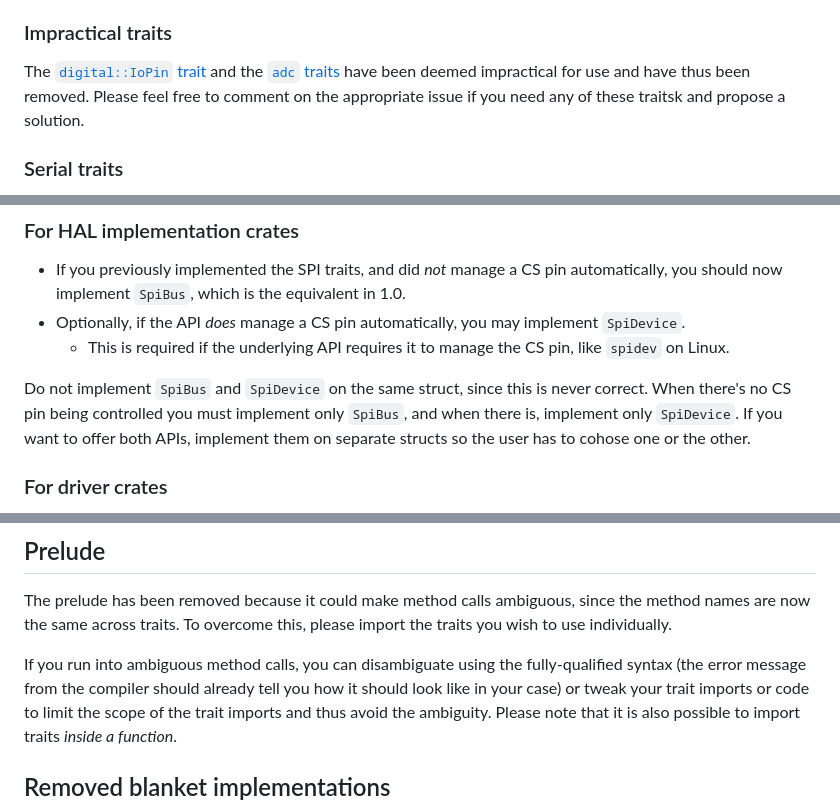
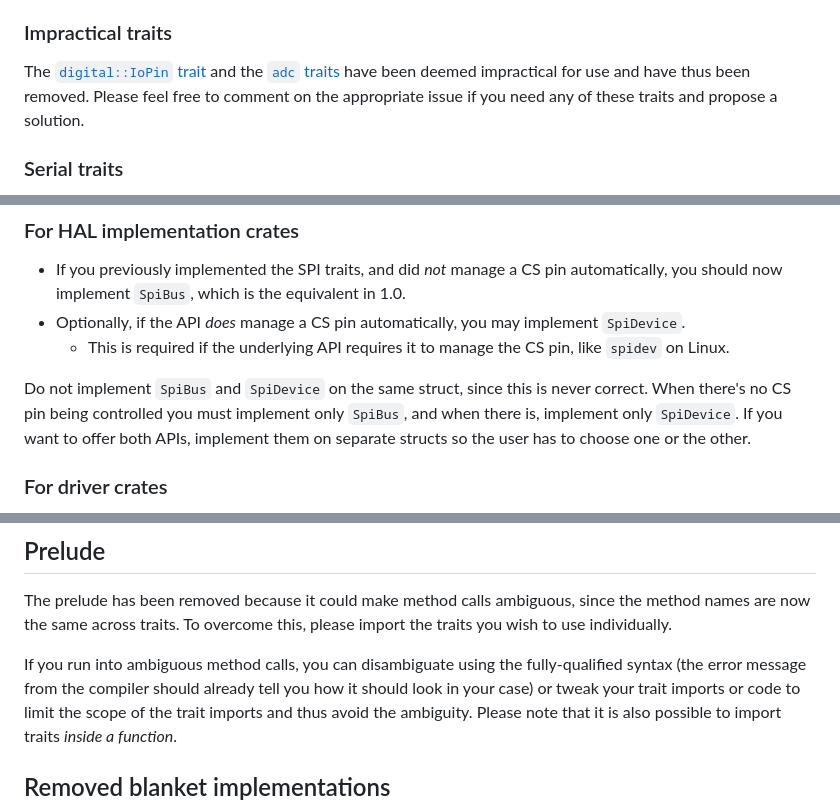
Before and after one commit to rust-embedded/embedded-hal, a Markdown page: MIGRATING-0.2-1.0.md, 3 parts joined by grey strips. Drawn GitHub-style.

Commit message:
Fix a couple of typos in migration guide

```diff
--- a/MIGRATING-0.2-1.0.md
+++ b/MIGRATING-0.2-1.0.md
@@ -120,7 +120,7 @@ and we can add them back in a future 1.x release.
 ### Impractical traits
 
 The [`digital::IoPin` trait][iopin] and the [`adc` traits][adc] have been deemed impractical for use and have thus been removed.
-Please feel free to comment on the appropriate issue if you need any of these traitsk and propose a solution.
+Please feel free to comment on the appropriate issue if you need any of these traits and propose a solution.
 
 ### Serial traits
 
@@ -158,7 +158,7 @@ When upgrading code to `embedded-hal` 1.0, it is critical to implement/use the r
 - Optionally, if the API *does* manage a CS pin automatically, you may implement `SpiDevice`.
   - This is required if the underlying API requires it to manage the CS pin, like `spidev` on Linux.
 
-Do not implement `SpiBus` and `SpiDevice` on the same struct, since this is never correct. When there's no CS pin being controlled you must implement only `SpiBus`, and when there is, implement only `SpiDevice`. If you want to offer both APIs, implement them on separate structs so the user has to cohose one or the other.
+Do not implement `SpiBus` and `SpiDevice` on the same struct, since this is never correct. When there's no CS pin being controlled you must implement only `SpiBus`, and when there is, implement only `SpiDevice`. If you want to offer both APIs, implement them on separate structs so the user has to choose one or the other.
 
 ### For driver crates
 
@@ -335,7 +335,7 @@ the same across traits.
 To overcome this, please import the traits you wish to use individually.
 
 If you run into ambiguous method calls, you can disambiguate using the fully-qualified syntax (the error message
-from the compiler should already tell you how it should look like in your case) or tweak your trait imports or code
+from the compiler should already tell you how it should look in your case) or tweak your trait imports or code
 to limit the scope of the trait imports and thus avoid the ambiguity.
 Please note that it is also possible to import traits *inside a function*.
 
```
